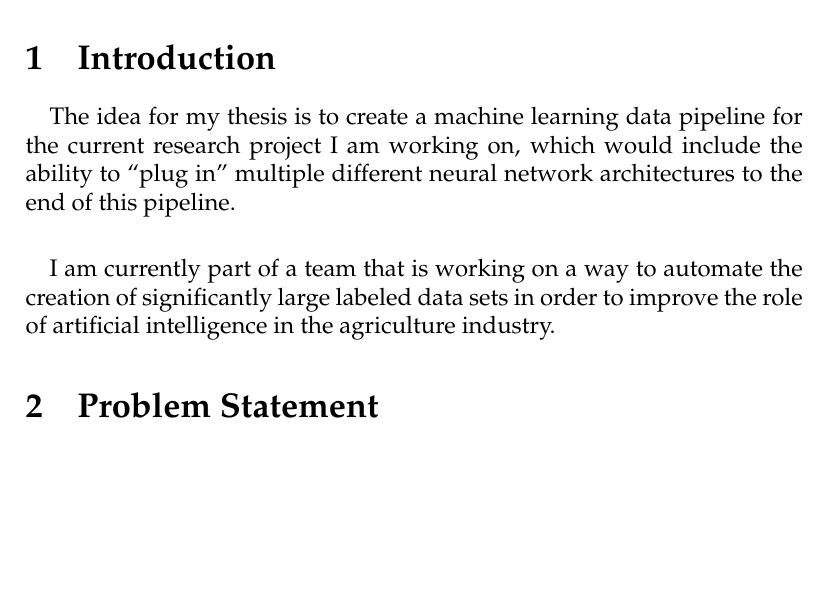
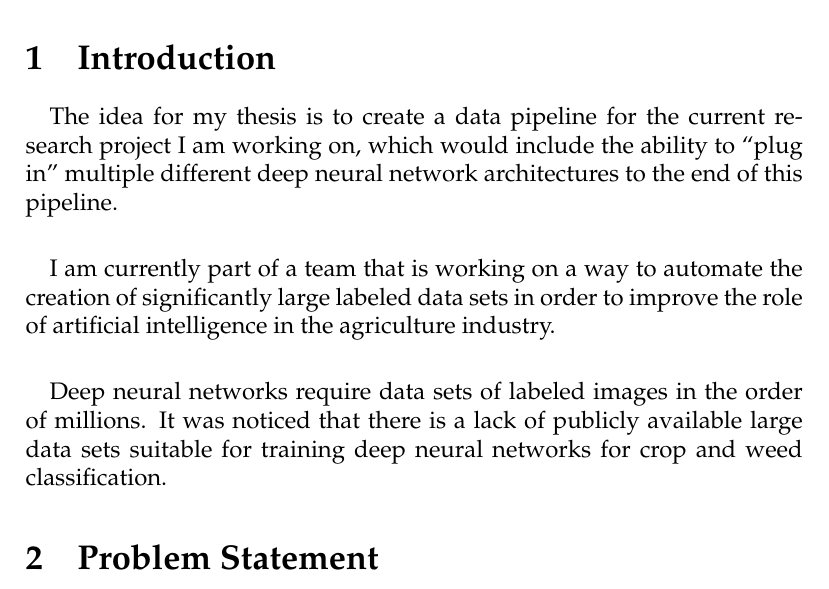
Before and after one commit to kurah/thesis, a LaTeX thesis (Thesis_Propsal_Reid_Lowdon.tex): part of page 2 of 5, cut so that both start at the same text, the shorter picture padded with empty space. Compiled offline with pdfLaTeX.

```diff
--- a/Thesis_Propsal_Reid_Lowdon.tex
+++ b/Thesis_Propsal_Reid_Lowdon.tex
@@ -117,10 +117,13 @@
 
 	\section{Introduction}
 		\paragraph{}
-			The idea for my thesis is to create a machine learning data pipeline for the current research project I am working on, which would include the ability to \enquote{plug in} multiple different neural network architectures to the end of this pipeline.
+			The idea for my thesis is to create a data pipeline for the current research project I am working on, which would include the ability to \enquote{plug in} multiple different deep neural network architectures to the end of this pipeline.
 
 		\paragraph{}
 			I am currently part of a team that is working on a way to automate the creation of significantly large labeled data sets in order to improve the role of artificial intelligence in the agriculture industry.
+
+		\paragraph{}
+			Deep neural networks require data sets of labeled images in the order of millions.  It was noticed that there is a lack of publicly available large data sets suitable for training deep neural networks for crop and weed classification.
 
 	\section{Problem Statement}
 		\paragraph{}
```
Also changed, not shown: Thesis_Propsal_Reid_Lowdon.pdf, 4 other files.
